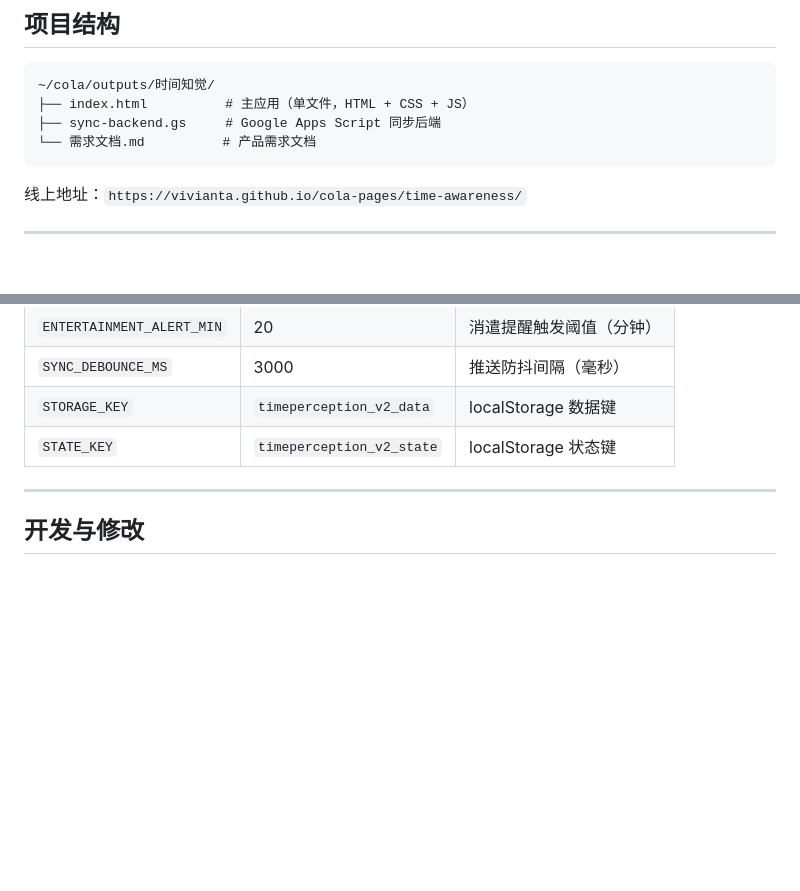
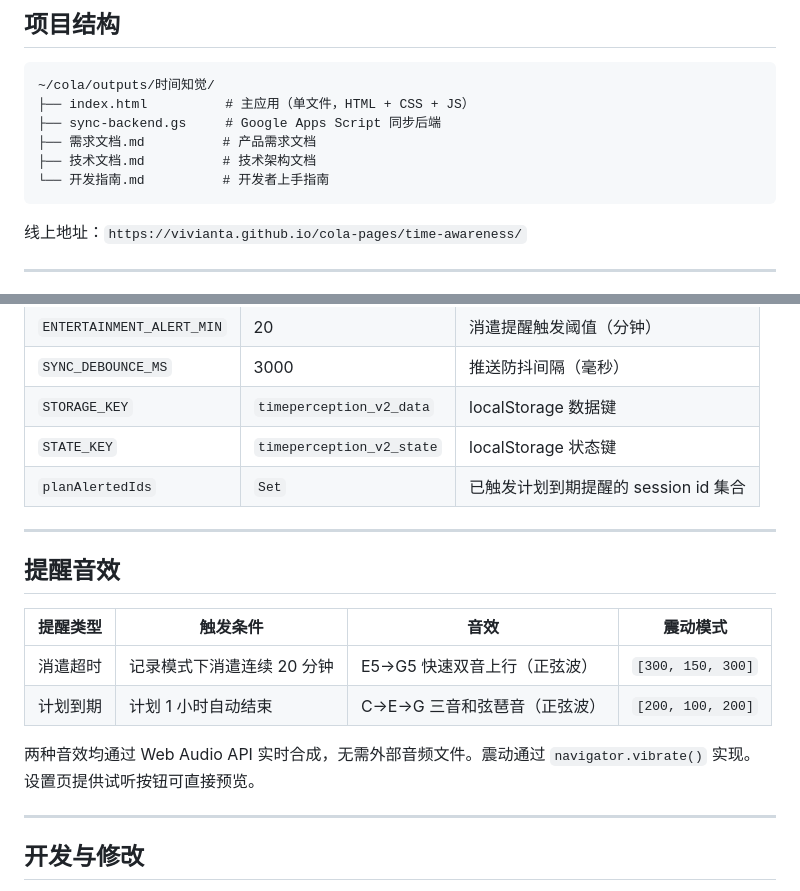
Before and after one commit to vivianta/cola-pages, a Markdown page: time-awareness/技术文档.md, 2 parts joined by grey strips. Rendered like a GitHub page; blank space fills up the shorter version.

Commit message:
Docs: add plan chime to requirements, tech docs, dev guide

````diff
--- a/time-awareness/技术文档.md
+++ b/time-awareness/技术文档.md
@@ -6,7 +6,9 @@
 ~/cola/outputs/时间知觉/
 ├── index.html          # 主应用（单文件，HTML + CSS + JS）
 ├── sync-backend.gs     # Google Apps Script 同步后端
-└── 需求文档.md          # 产品需求文档
+├── 需求文档.md          # 产品需求文档
+├── 技术文档.md          # 技术架构文档
+└── 开发指南.md          # 开发者上手指南
 ```
 
 线上地址：`https://vivianta.github.io/cola-pages/time-awareness/`
@@ -185,6 +187,19 @@ const RECORD_CATEGORIES = {
 | `SYNC_DEBOUNCE_MS` | 3000 | 推送防抖间隔（毫秒） |
 | `STORAGE_KEY` | `timeperception_v2_data` | localStorage 数据键 |
 | `STATE_KEY` | `timeperception_v2_state` | localStorage 状态键 |
+| `planAlertedIds` | `Set` | 已触发计划到期提醒的 session id 集合 |
+
+---
+
+## 提醒音效
+
+| 提醒类型 | 触发条件 | 音效 | 震动模式 |
+|---|---|---|---|
+| 消遣超时 | 记录模式下消遣连续 20 分钟 | E5→G5 快速双音上行（正弦波） | `[300, 150, 300]` |
+| 计划到期 | 计划 1 小时自动结束 | C→E→G 三音和弦琶音（正弦波） | `[200, 100, 200]` |
+
+两种音效均通过 Web Audio API 实时合成，无需外部音频文件。震动通过 `navigator.vibrate()` 实现。
+设置页提供试听按钮可直接预览。
 
 ---
 
````
Also changed, not shown: time-awareness/开发指南.md (+2 -0 lines), time-awareness/需求文档.md (+11 -3 lines).
